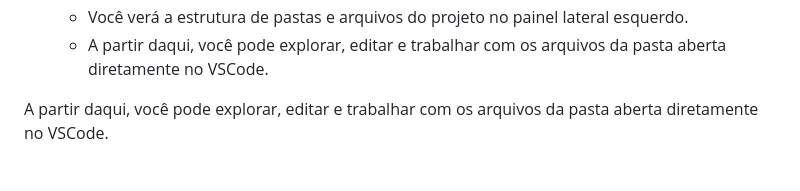
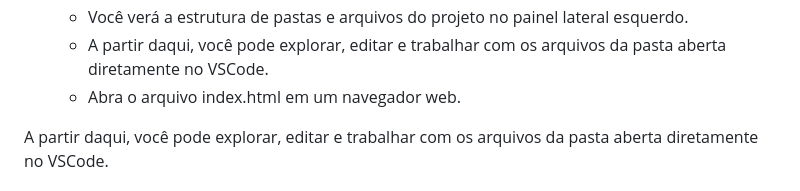
Before and after one commit to fernandesmelo/super-trunfo, a Markdown page: README.md, the part around the change. Drawn GitHub-style.

```diff
--- a/README.md
+++ b/README.md
@@ -37,6 +37,7 @@ Antes de começar, certifique-se de ter instalado em seu sistema operacional:
    * Após selecionar a pasta, ela será aberta no VSCode.
    * Você verá a estrutura de pastas e arquivos do projeto no painel lateral esquerdo.
    * A partir daqui, você pode explorar, editar e trabalhar com os arquivos da pasta aberta diretamente no VSCode.
+   * Abra o arquivo index.html em um navegador web.
 
 A partir daqui, você pode explorar, editar e trabalhar com os arquivos da pasta aberta diretamente no VSCode.
 
```
